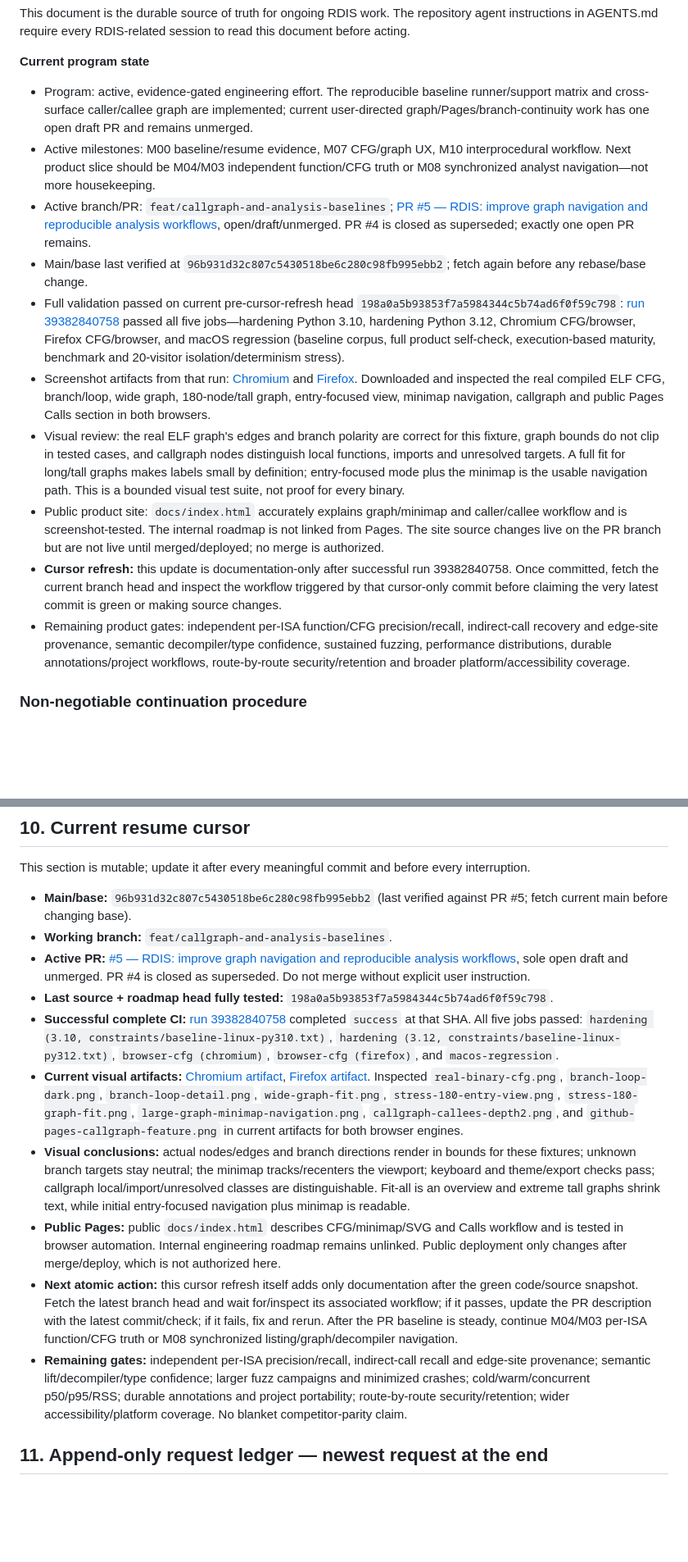
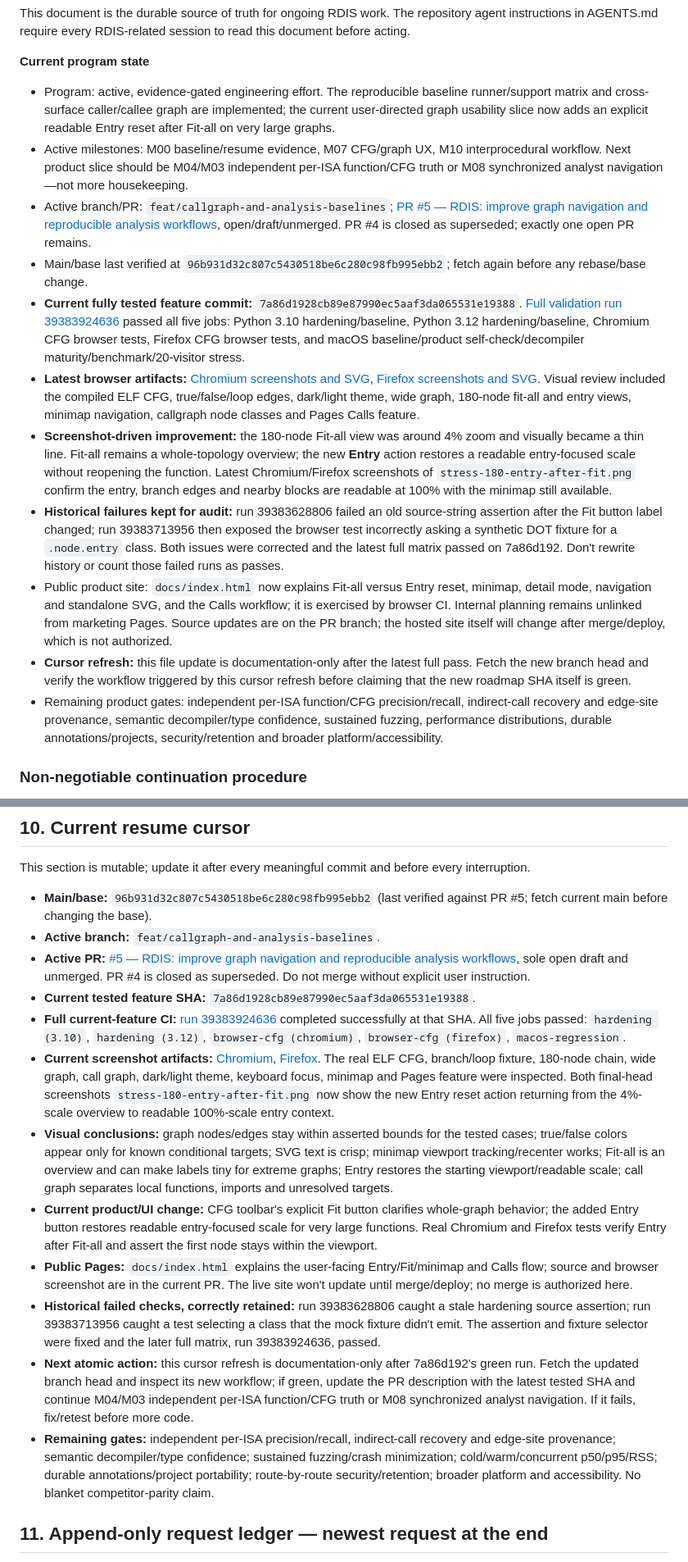
Before and after one commit to sagarchive/rdis, a Markdown page: DEVELOPMENT_ROADMAP.md, 2 parts joined by grey strips. Shown at 82% size. Drawn GitHub-style; blank space fills up the shorter version.

Commit message:
docs: record Entry reset fix and current five-job CI

```diff
--- a/DEVELOPMENT_ROADMAP.md
+++ b/DEVELOPMENT_ROADMAP.md
@@ -29,16 +29,17 @@ This document is the durable source of truth for ongoing RDIS work. The reposito
 
 **Current program state**
 
-- Program: active, evidence-gated engineering effort. The reproducible baseline runner/support matrix and cross-surface caller/callee graph are implemented; current user-directed graph/Pages/branch-continuity work has one open draft PR and remains unmerged.
-- Active milestones: M00 baseline/resume evidence, M07 CFG/graph UX, M10 interprocedural workflow. Next product slice should be M04/M03 independent function/CFG truth or M08 synchronized analyst navigation—not more housekeeping.
+- Program: active, evidence-gated engineering effort. The reproducible baseline runner/support matrix and cross-surface caller/callee graph are implemented; the current user-directed graph usability slice now adds an explicit readable Entry reset after Fit-all on very large graphs.
+- Active milestones: M00 baseline/resume evidence, M07 CFG/graph UX, M10 interprocedural workflow. Next product slice should be M04/M03 independent per-ISA function/CFG truth or M08 synchronized analyst navigation—not more housekeeping.
 - Active branch/PR: `feat/callgraph-and-analysis-baselines`; [PR #5 — RDIS: improve graph navigation and reproducible analysis workflows](https://github.com/sagarchive/rdis/pull/5), open/draft/unmerged. PR #4 is closed as superseded; exactly one open PR remains.
 - Main/base last verified at `96b931d32c807c5430518be6c280c98fb995ebb2`; fetch again before any rebase/base change.
-- Full validation passed on current pre-cursor-refresh head `198a0a5b93853f7a5984344c5b74ad6f0f59c798`: [run 39382840758](https://github.com/sagarchive/rdis/actions/runs/39382840758) passed all five jobs—hardening Python 3.10, hardening Python 3.12, Chromium CFG/browser, Firefox CFG/browser, and macOS regression (baseline corpus, full product self-check, execution-based maturity, benchmark and 20-visitor isolation/determinism stress).
-- Screenshot artifacts from that run: [Chromium](https://github.com/sagarchive/rdis/actions/runs/39382840758/artifacts/12246486363) and [Firefox](https://github.com/sagarchive/rdis/actions/runs/39382840758/artifacts/12246082426). Downloaded and inspected the real compiled ELF CFG, branch/loop, wide graph, 180-node/tall graph, entry-focused view, minimap navigation, callgraph and public Pages Calls section in both browsers.
-- Visual review: the real ELF graph's edges and branch polarity are correct for this fixture, graph bounds do not clip in tested cases, and callgraph nodes distinguish local functions, imports and unresolved targets. A full fit for long/tall graphs makes labels small by definition; entry-focused mode plus the minimap is the usable navigation path. This is a bounded visual test suite, not proof for every binary.
-- Public product site: `docs/index.html` accurately explains graph/minimap and caller/callee workflow and is screenshot-tested. The internal roadmap is not linked from Pages. The site source changes live on the PR branch but are not live until merged/deployed; no merge is authorized.
-- **Cursor refresh:** this update is documentation-only after successful run 39382840758. Once committed, fetch the current branch head and inspect the workflow triggered by that cursor-only commit before claiming the very latest commit is green or making source changes.
-- Remaining product gates: independent per-ISA function/CFG precision/recall, indirect-call recovery and edge-site provenance, semantic decompiler/type confidence, sustained fuzzing, performance distributions, durable annotations/project workflows, route-by-route security/retention and broader platform/accessibility coverage.
+- **Current fully tested feature commit:** `7a86d1928cb89e87990ec5aaf3da065531e19388`. [Full validation run 39383924636](https://github.com/sagarchive/rdis/actions/runs/39383924636) passed all five jobs: Python 3.10 hardening/baseline, Python 3.12 hardening/baseline, Chromium CFG browser tests, Firefox CFG browser tests, and macOS baseline/product self-check/decompiler maturity/benchmark/20-visitor stress.
+- **Latest browser artifacts:** [Chromium screenshots and SVG](https://github.com/sagarchive/rdis/actions/runs/39383924636/artifacts/12246119109), [Firefox screenshots and SVG](https://github.com/sagarchive/rdis/actions/runs/39383924636/artifacts/12245903642). Visual review included the compiled ELF CFG, true/false/loop edges, dark/light theme, wide graph, 180-node fit-all and entry views, minimap navigation, callgraph node classes and Pages Calls feature.
+- **Screenshot-driven improvement:** the 180-node Fit-all view was around 4% zoom and visually became a thin line. Fit-all remains a whole-topology overview; the new **Entry** action restores a readable entry-focused scale without reopening the function. Latest Chromium/Firefox screenshots of `stress-180-entry-after-fit.png` confirm the entry, branch edges and nearby blocks are readable at 100% with the minimap still available.
+- **Historical failures kept for audit:** run 39383628806 failed an old source-string assertion after the Fit button label changed; run 39383713956 then exposed the browser test incorrectly asking a synthetic DOT fixture for a `.node.entry` class. Both issues were corrected and the latest full matrix passed on 7a86d192. Don't rewrite history or count those failed runs as passes.
+- Public product site: `docs/index.html` now explains Fit-all versus Entry reset, minimap, detail mode, navigation and standalone SVG, and the Calls workflow; it is exercised by browser CI. Internal planning remains unlinked from marketing Pages. Source updates are on the PR branch; the hosted site itself will change after merge/deploy, which is not authorized.
+- **Cursor refresh:** this file update is documentation-only after the latest full pass. Fetch the new branch head and verify the workflow triggered by this cursor refresh before claiming that the new roadmap SHA itself is green.
+- Remaining product gates: independent per-ISA function/CFG precision/recall, indirect-call recovery and edge-site provenance, semantic decompiler/type confidence, sustained fuzzing, performance distributions, durable annotations/projects, security/retention and broader platform/accessibility.
 
 ### Non-negotiable continuation procedure
 
@@ -424,16 +425,18 @@ A milestone does not close until all applicable points are satisfied:
 
 This section is mutable; update it after every meaningful commit and before every interruption.
 
-- **Main/base:** `96b931d32c807c5430518be6c280c98fb995ebb2` (last verified against PR #5; fetch current main before changing base).
-- **Working branch:** `feat/callgraph-and-analysis-baselines`.
+- **Main/base:** `96b931d32c807c5430518be6c280c98fb995ebb2` (last verified against PR #5; fetch current main before changing the base).
+- **Active branch:** `feat/callgraph-and-analysis-baselines`.
 - **Active PR:** [#5 — RDIS: improve graph navigation and reproducible analysis workflows](https://github.com/sagarchive/rdis/pull/5), sole open draft and unmerged. PR #4 is closed as superseded. Do not merge without explicit user instruction.
-- **Last source + roadmap head fully tested:** `198a0a5b93853f7a5984344c5b74ad6f0f59c798`.
-- **Successful complete CI:** [run 39382840758](https://github.com/sagarchive/rdis/actions/runs/39382840758) completed `success` at that SHA. All five jobs passed: `hardening (3.10, constraints/baseline-linux-py310.txt)`, `hardening (3.12, constraints/baseline-linux-py312.txt)`, `browser-cfg (chromium)`, `browser-cfg (firefox)`, and `macos-regression`.
-- **Current visual artifacts:** [Chromium artifact](https://github.com/sagarchive/rdis/actions/runs/39382840758/artifacts/12246486363), [Firefox artifact](https://github.com/sagarchive/rdis/actions/runs/39382840758/artifacts/12246082426). Inspected `real-binary-cfg.png`, `branch-loop-dark.png`, `branch-loop-detail.png`, `wide-graph-fit.png`, `stress-180-entry-view.png`, `stress-180-graph-fit.png`, `large-graph-minimap-navigation.png`, `callgraph-callees-depth2.png`, and `github-pages-callgraph-feature.png` in current artifacts for both browser engines.
-- **Visual conclusions:** actual nodes/edges and branch directions render in bounds for these fixtures; unknown branch targets stay neutral; the minimap tracks/recenters the viewport; keyboard and theme/export checks pass; callgraph local/import/unresolved classes are distinguishable. Fit-all is an overview and extreme tall graphs shrink text, while initial entry-focused navigation plus minimap is readable.
-- **Public Pages:** public `docs/index.html` describes CFG/minimap/SVG and Calls workflow and is tested in browser automation. Internal engineering roadmap remains unlinked. Public deployment only changes after merge/deploy, which is not authorized here.
-- **Next atomic action:** this cursor refresh itself adds only documentation after the green code/source snapshot. Fetch the latest branch head and wait for/inspect its associated workflow; if it passes, update the PR description with the latest commit/check; if it fails, fix and rerun. After the PR baseline is steady, continue M04/M03 per-ISA function/CFG truth or M08 synchronized listing/graph/decompiler navigation.
-- **Remaining gates:** independent per-ISA precision/recall, indirect-call recall and edge-site provenance; semantic lift/decompiler/type confidence; larger fuzz campaigns and minimized crashes; cold/warm/concurrent p50/p95/RSS; durable annotations and project portability; route-by-route security/retention; wider accessibility/platform coverage. No blanket competitor-parity claim.
+- **Current tested feature SHA:** `7a86d1928cb89e87990ec5aaf3da065531e19388`.
+- **Full current-feature CI:** [run 39383924636](https://github.com/sagarchive/rdis/actions/runs/39383924636) completed successfully at that SHA. All five jobs passed: `hardening (3.10)`, `hardening (3.12)`, `browser-cfg (chromium)`, `browser-cfg (firefox)`, `macos-regression`.
+- **Current screenshot artifacts:** [Chromium](https://github.com/sagarchive/rdis/actions/runs/39383924636/artifacts/12246119109), [Firefox](https://github.com/sagarchive/rdis/actions/runs/39383924636/artifacts/12245903642). The real ELF CFG, branch/loop fixture, 180-node chain, wide graph, call graph, dark/light theme, keyboard focus, minimap and Pages feature were inspected. Both final-head screenshots `stress-180-entry-after-fit.png` now show the new Entry reset action returning from the 4%-scale overview to readable 100%-scale entry context.
+- **Visual conclusions:** graph nodes/edges stay within asserted bounds for the tested cases; true/false colors appear only for known conditional targets; SVG text is crisp; minimap viewport tracking/recenter works; Fit-all is an overview and can make labels tiny for extreme graphs; Entry restores the starting viewport/readable scale; call graph separates local functions, imports and unresolved targets.
+- **Current product/UI change:** CFG toolbar's explicit Fit button clarifies whole-graph behavior; the added Entry button restores readable entry-focused scale for very large functions. Real Chromium and Firefox tests verify Entry after Fit-all and assert the first node stays within the viewport.
+- **Public Pages:** `docs/index.html` explains the user-facing Entry/Fit/minimap and Calls flow; source and browser screenshot are in the current PR. The live site won't update until merge/deploy; no merge is authorized here.
+- **Historical failed checks, correctly retained:** run 39383628806 caught a stale hardening source assertion; run 39383713956 caught a test selecting a class that the mock fixture didn't emit. The assertion and fixture selector were fixed and the later full matrix, run 39383924636, passed.
+- **Next atomic action:** this cursor refresh is documentation-only after 7a86d192's green run. Fetch the updated branch head and inspect its new workflow; if green, update the PR description with the latest tested SHA and continue M04/M03 independent per-ISA function/CFG truth or M08 synchronized analyst navigation. If it fails, fix/retest before more code.
+- **Remaining gates:** independent per-ISA precision/recall, indirect-call recovery and edge-site provenance; semantic decompiler/type confidence; sustained fuzzing/crash minimization; cold/warm/concurrent p50/p95/RSS; durable annotations/project portability; route-by-route security/retention; broader platform and accessibility. No blanket competitor-parity claim.
 
 ## 11. Append-only request ledger — newest request at the end
 
```
Also changed, not shown: other parts of DEVELOPMENT_ROADMAP.md (+2 -2 lines).
